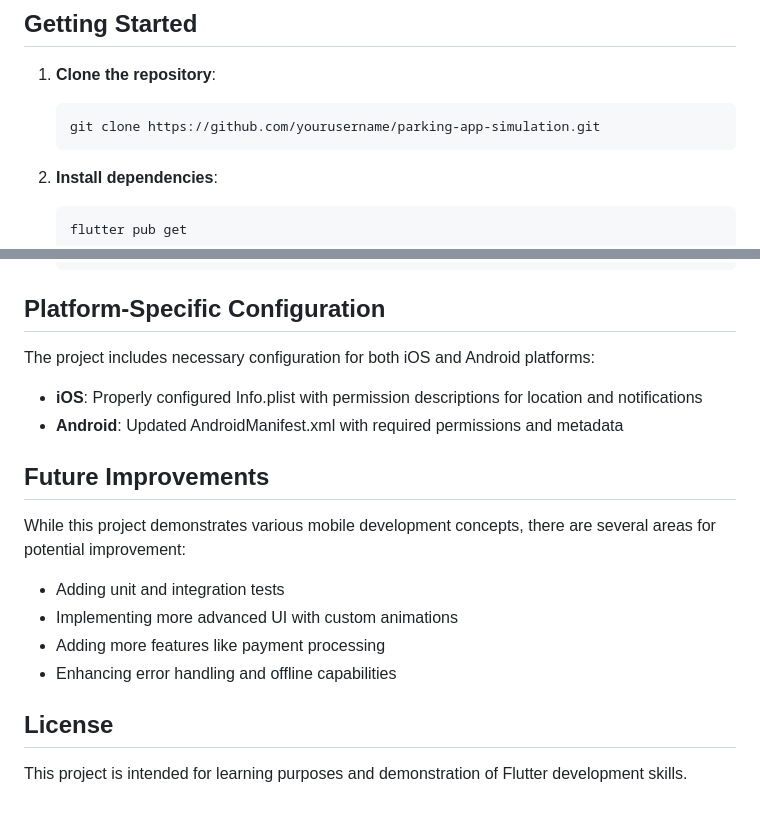
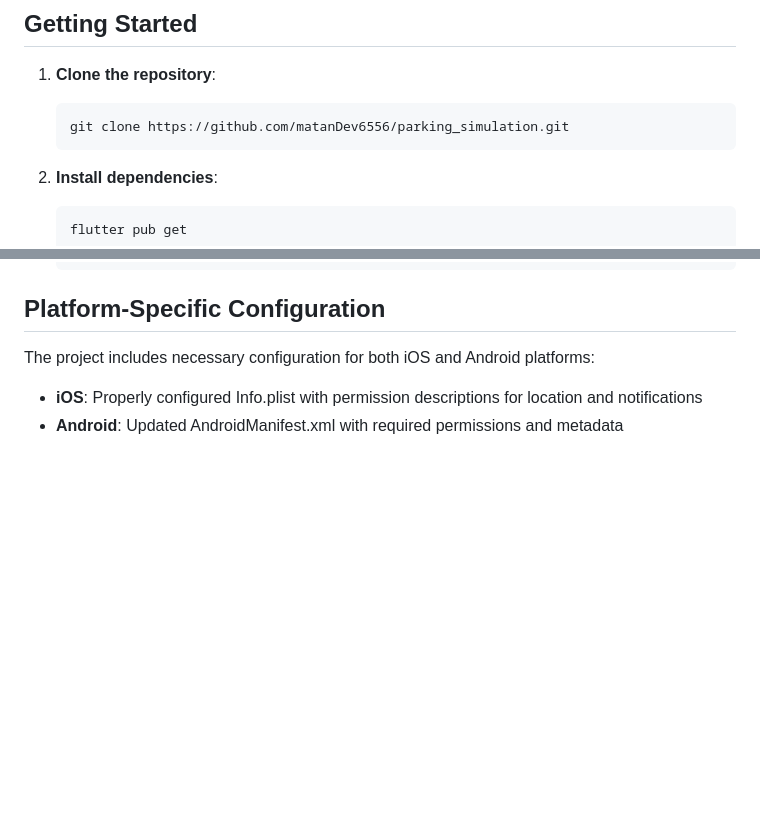
Before and after one commit to matanDev6556/parking_simulation, a Markdown page: README.md, 2 parts joined by grey strips. Drawn GitHub-style; blank space fills up the shorter version.

````diff
--- a/README.md
+++ b/README.md
@@ -81,7 +81,7 @@ Key libraries used:
 1. **Clone the repository**:
 
    ```
-   git clone https://github.com/yourusername/parking-app-simulation.git
+   git clone https://github.com/matanDev6556/parking_simulation.git
    ```
 
 2. **Install dependencies**:
@@ -108,16 +108,3 @@ The project includes necessary configuration for both iOS and Android platforms:
 
 - **iOS**: Properly configured Info.plist with permission descriptions for location and notifications
 - **Android**: Updated AndroidManifest.xml with required permissions and metadata
-
-## Future Improvements
-
-While this project demonstrates various mobile development concepts, there are several areas for potential improvement:
-
-- Adding unit and integration tests
-- Implementing more advanced UI with custom animations
-- Adding more features like payment processing
-- Enhancing error handling and offline capabilities
-
-## License
-
-This project is intended for learning purposes and demonstration of Flutter development skills.
````
